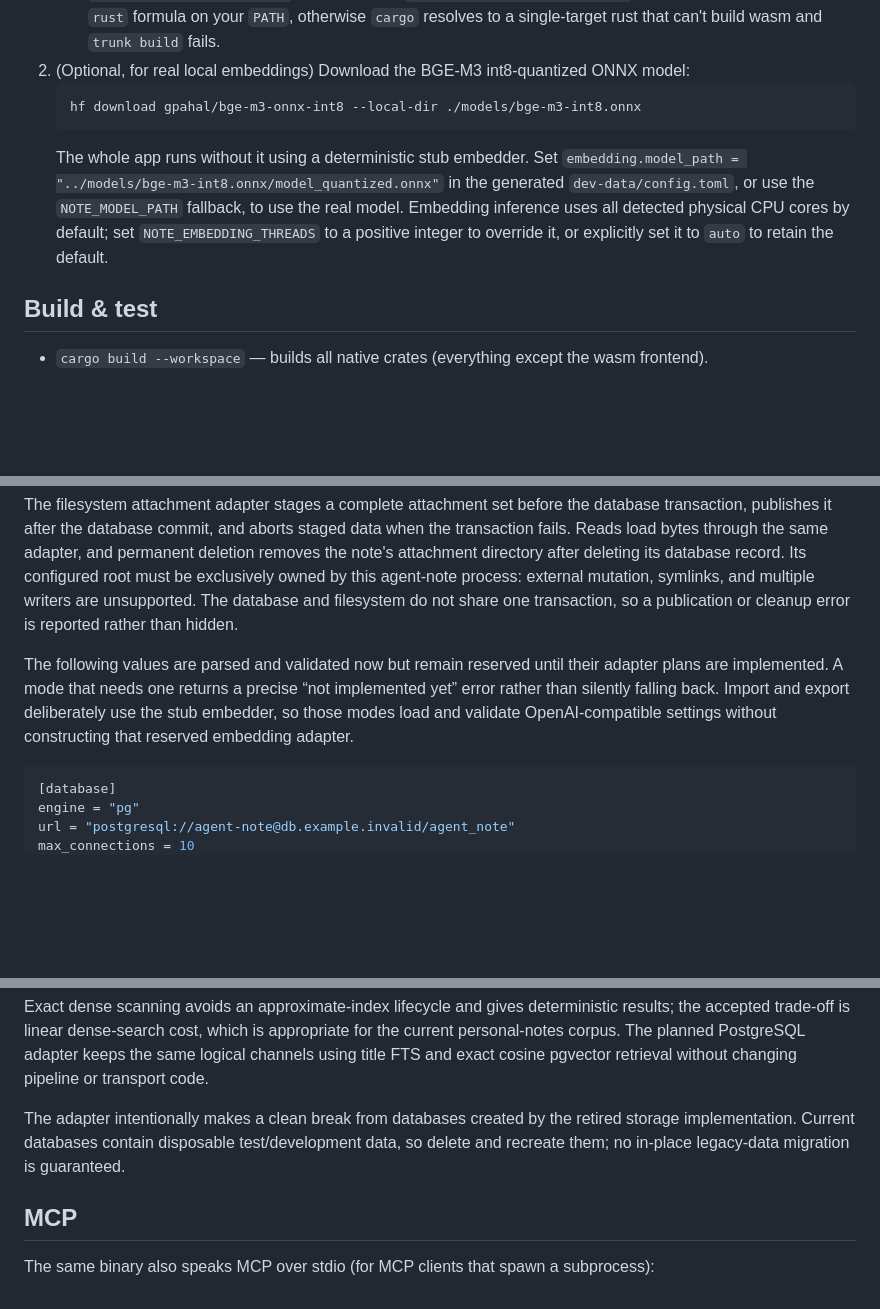
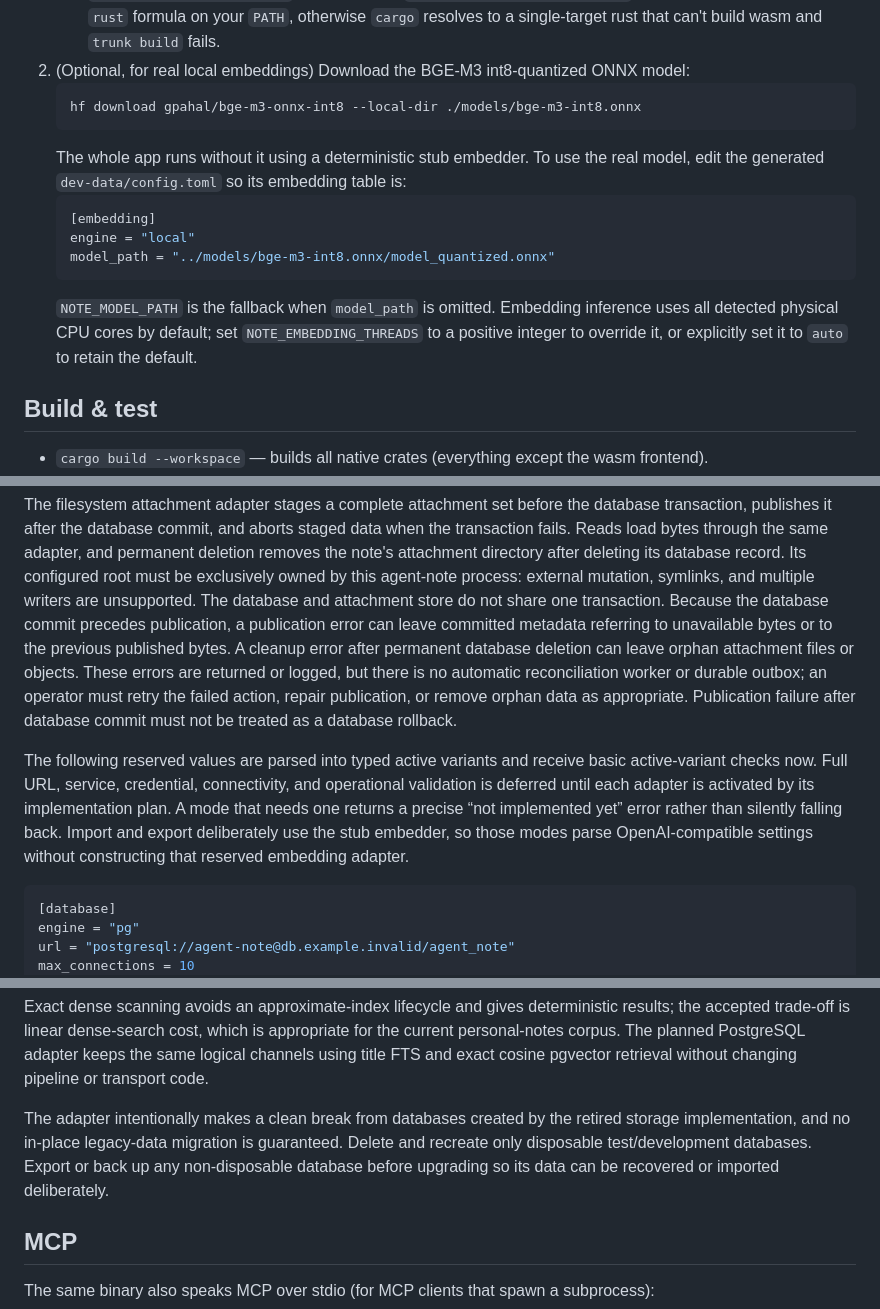
Before and after one commit to gsmlg-opt/agent-note, a Markdown page: README.md, 3 parts joined by grey strips. Rendered like a GitHub page; blank space fills up the shorter version.

Commit message:
docs(config): clarify recovery boundaries

````diff
--- a/README.md
+++ b/README.md
@@ -65,11 +65,16 @@ See `docs/design.md` for the full contracts and `docs/superpowers/` for the spec
    ```
    hf download gpahal/bge-m3-onnx-int8 --local-dir ./models/bge-m3-int8.onnx
    ```
-   The whole app runs without it using a deterministic stub embedder. Set
-   `embedding.model_path = "../models/bge-m3-int8.onnx/model_quantized.onnx"` in the generated
-   `dev-data/config.toml`, or use the `NOTE_MODEL_PATH` fallback, to use the real model. Embedding
-   inference uses all detected physical CPU cores by default; set `NOTE_EMBEDDING_THREADS` to a
-   positive integer to override it, or explicitly set it to `auto` to retain the default.
+   The whole app runs without it using a deterministic stub embedder. To use the real model, edit
+   the generated `dev-data/config.toml` so its embedding table is:
+   ```toml
+   [embedding]
+   engine = "local"
+   model_path = "../models/bge-m3-int8.onnx/model_quantized.onnx"
+   ```
+   `NOTE_MODEL_PATH` is the fallback when `model_path` is omitted. Embedding inference uses all
+   detected physical CPU cores by default; set `NOTE_EMBEDDING_THREADS` to a positive integer to
+   override it, or explicitly set it to `auto` to retain the default.
 
 ## Build & test
 
@@ -141,13 +146,20 @@ transaction, publishes it after the database commit, and aborts staged data when
 fails. Reads load bytes through the same adapter, and permanent deletion removes the note's
 attachment directory after deleting its database record. Its configured root must be exclusively
 owned by this agent-note process: external mutation, symlinks, and multiple writers are unsupported.
-The database and filesystem do not share one transaction, so a publication or cleanup error is
-reported rather than hidden.
+The database and attachment store do not share one transaction. Because the database commit
+precedes publication, a publication error can leave committed metadata referring to unavailable
+bytes or to the previous published bytes. A cleanup error after permanent database deletion can
+leave orphan attachment files or objects. These errors are returned or logged, but there is no
+automatic reconciliation worker or durable outbox; an operator must retry the failed action,
+repair publication, or remove orphan data as appropriate. Publication failure after database
+commit must not be treated as a database rollback.
 
-The following values are parsed and validated now but remain reserved until their adapter plans are
-implemented. A mode that needs one returns a precise “not implemented yet” error rather than
-silently falling back. Import and export deliberately use the stub embedder, so those modes load
-and validate OpenAI-compatible settings without constructing that reserved embedding adapter.
+The following reserved values are parsed into typed active variants and receive basic
+active-variant checks now. Full URL, service, credential, connectivity, and operational validation
+is deferred until each adapter is activated by its implementation plan. A mode that needs one
+returns a precise “not implemented yet” error rather than silently falling back. Import and export
+deliberately use the stub embedder, so those modes parse OpenAI-compatible settings without
+constructing that reserved embedding adapter.
 
 ```toml
 [database]
@@ -207,8 +219,9 @@ corpus. The planned PostgreSQL adapter keeps the same logical channels using tit
 cosine pgvector retrieval without changing pipeline or transport code.
 
 The adapter intentionally makes a clean break from databases created by the retired storage
-implementation. Current databases contain disposable test/development data, so delete and recreate
-them; no in-place legacy-data migration is guaranteed.
+implementation, and no in-place legacy-data migration is guaranteed. Delete and recreate only
+disposable test/development databases. Export or back up any non-disposable database before
+upgrading so its data can be recovered or imported deliberately.
 
 ## MCP
 
````
Also changed, not shown: docs/design.md (+21 -6 lines).
